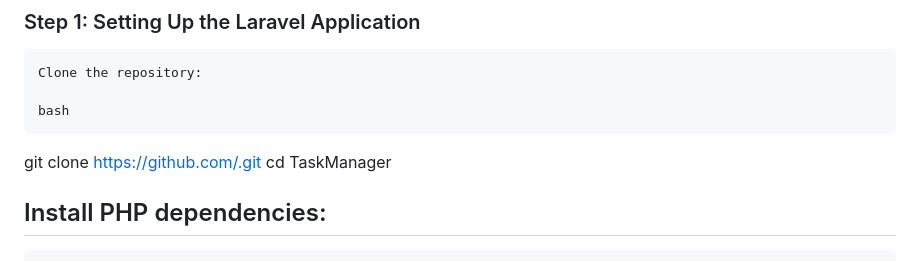
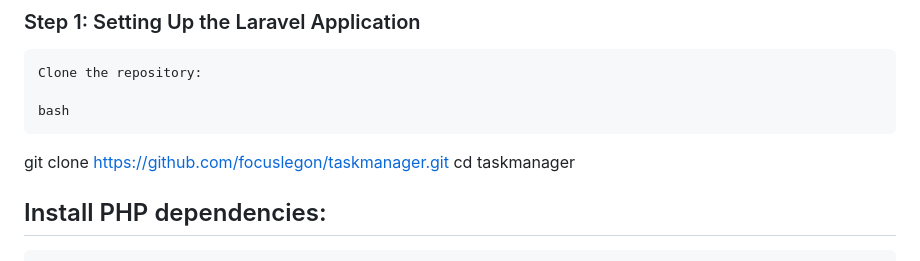
Before and after one commit to focuslegon/taskmanager, a Markdown page: README.md, the part around the change. Drawn GitHub-style.

Commit message:
added git repo the README.md

```diff
--- a/README.md
+++ b/README.md
@@ -19,8 +19,8 @@ Prerequisites
 
     bash
 
-git clone https://github.com/.git
-cd TaskManager
+git clone https://github.com/focuslegon/taskmanager.git
+cd taskmanager
 
 ## Install PHP dependencies:
 
```
